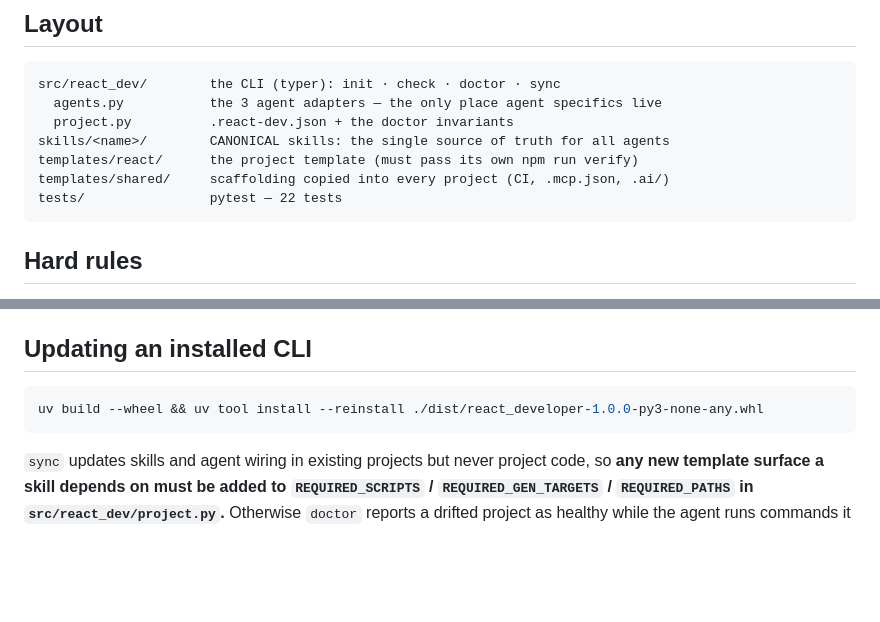
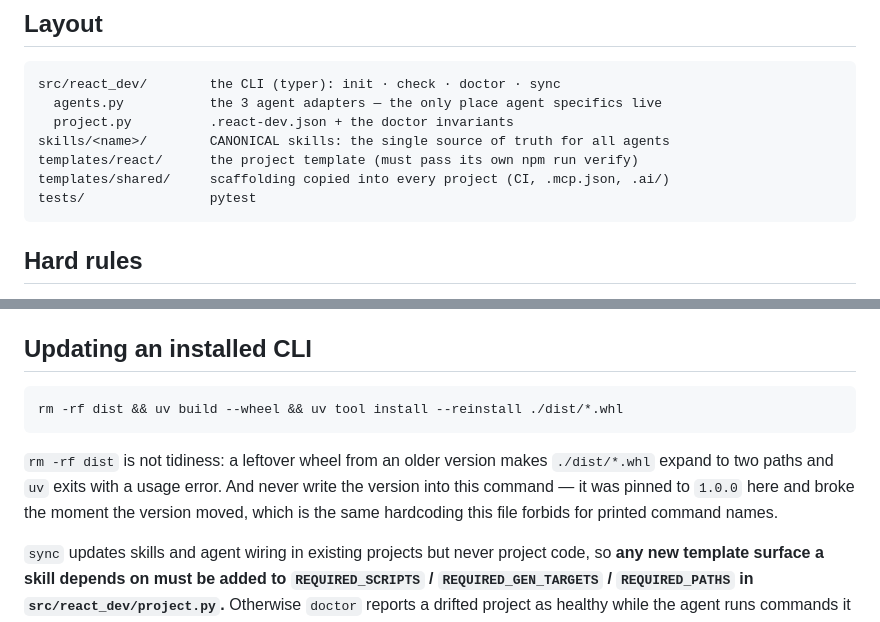
Before and after one commit to octopussinus/react-developer, a Markdown page: AGENTS.md, 2 parts joined by grey strips. Rendered like a GitHub page; blank space fills up the shorter version.

Commit message:
docs: update CLI installation command and remove test count in AGENTS.md

````diff
--- a/AGENTS.md
+++ b/AGENTS.md
@@ -12,7 +12,7 @@ src/react_dev/        the CLI (typer): init · check · doctor · sync
 skills/<name>/        CANONICAL skills: the single source of truth for all agents
 templates/react/      the project template (must pass its own npm run verify)
 templates/shared/     scaffolding copied into every project (CI, .mcp.json, .ai/)
-tests/                pytest — 22 tests
+tests/                pytest
 ```
 
 ## Hard rules
@@ -41,8 +41,14 @@ tests/                pytest — 22 tests
 ## Updating an installed CLI
 
 ```bash
-uv build --wheel && uv tool install --reinstall ./dist/react_developer-1.0.0-py3-none-any.whl
+rm -rf dist && uv build --wheel && uv tool install --reinstall ./dist/*.whl
 ```
+
+`rm -rf dist` is not tidiness: a leftover wheel from an older version makes
+`./dist/*.whl` expand to two paths and `uv` exits with a usage error. And never
+write the version into this command — it was pinned to `1.0.0` here and broke
+the moment the version moved, which is the same hardcoding this file forbids for
+printed command names.
 
 `sync` updates skills and agent wiring in existing projects but never project
 code, so **any new template surface a skill depends on must be added to
````
